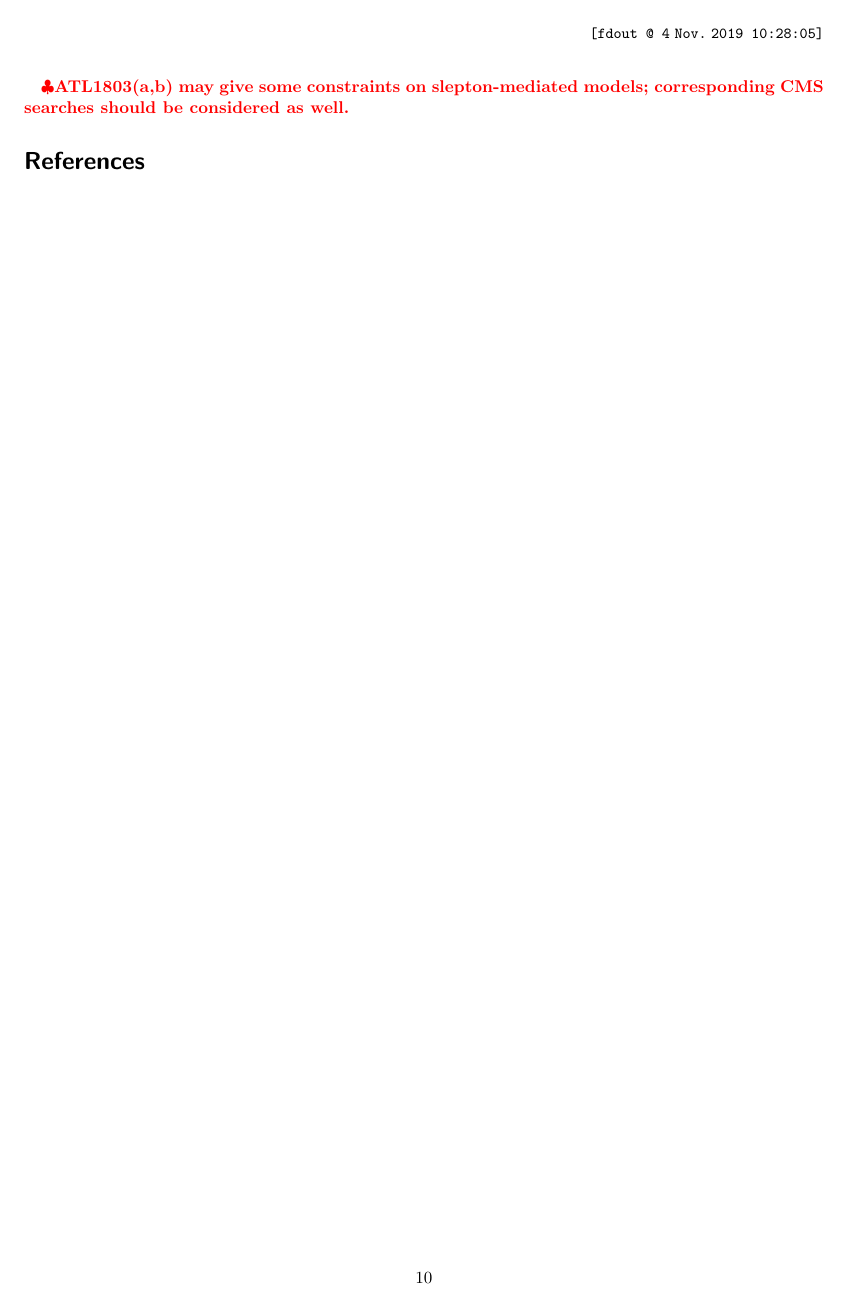
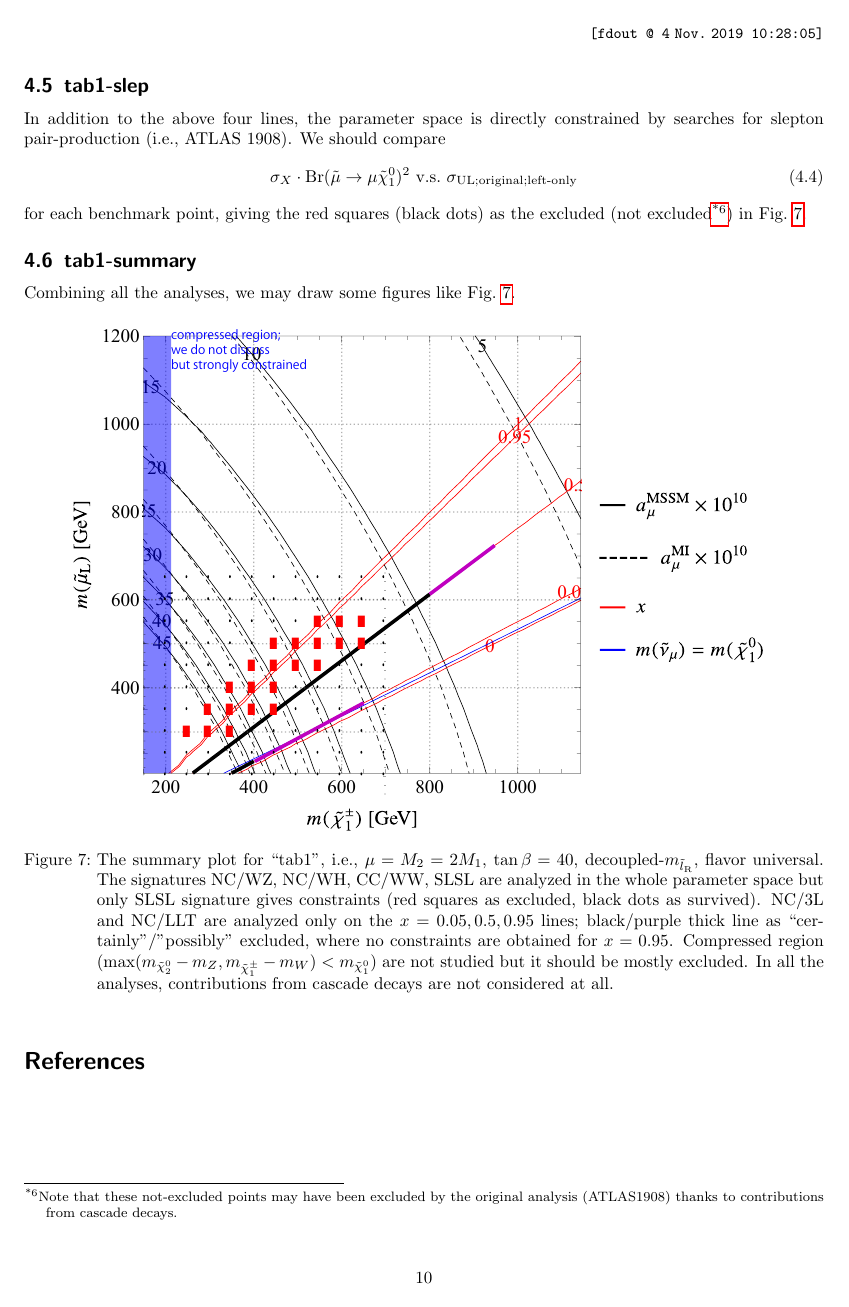
Before and after one commit to misho104/2001.11025-gm2lhc2019, a LaTeX paper (notes/line_details.tex): page 10 of 10. Compiled offline with pdfLaTeX.

Commit message:
add summary plot (WIP) for tab1 (mu=m2)

```diff
--- a/notes/line_details.tex
+++ b/notes/line_details.tex
@@ -578,11 +591,28 @@ No constraints are obtained, though, as shown in the red lines of the last plot,
 
 In summary, tab1-bosonic models are not constrained by ATL1803/CMS1709 analysis.\footnote{The compressed models ($m_{\charPM[1]}\lesssim200\GeV$) are expected to be fully excluded, considering our previous study, but we do not provide quantitative discussion in this work.}
 
+\subsection{tab1-slep}
 
-\clearpage
+In addition to the above four lines, the parameter space is directly constrained by searches for slepton pair-production (i.e., ATLAS 1908).
+We should compare
+\begin{equation}
+ \sigma_X\cdot\Br(\tilde\mu\to\mu\neut[1])^2\text{~v.s.~}\sigma_{\text{UL;original;left-only}}
+\end{equation}
+for each benchmark point, giving the red squares (black dots) as the excluded (not excluded\footnote{Note that these not-excluded points may have been excluded by the original analysis (ATLAS1908) thanks to contributions from cascade decays.}) in \cref{fig:tab1-summary}.
 
-\TODO{ATL1803(a,b) may give some constraints on slepton-mediated models; corresponding CMS searches should be considered as well.}
+\subsection{tab1-summary}
+Combining all the analyses, we may draw some figures like \cref{fig:tab1-summary}.
 
+\begin{figure}[h]\centering
+  \includegraphics[height=300pt]{mueqm2.pdf}
+  \caption{\label{fig:tab1-summary}The summary plot for ``tab1'', i.e.,
+ $\mu=M_2=2M_1$, $\tan\beta=40$, decoupled-$m_{\tilde l\w R}$, flavor universal.
+ The signatures NC/WZ, NC/WH, CC/WW, SLSL are analyzed in the whole parameter space but only SLSL signature gives constraints (red squares as excluded, black dots as survived).
+ NC/3L and NC/LLT are analyzed only on the $x=0.05, 0.5, 0.95$ lines; black/purple thick line as ``certainly''/''possibly'' excluded, where no constraints are obtained for $x=0.95$.
+ Compressed region ($\max(m_{\neut[2]}-m_Z,m_{\charPM[1]}-m_W)<m_{\neut[1]}$) are not studied but  it should be mostly excluded.
+ In all the analyses, contributions from cascade decays are not considered at all.
+}
+\end{figure}
 
 \bibliography{analysis}
 \end{document}
```
Also changed, not shown: notes/line_details.pdf, notes/mueqm2.pdf (added), notes/line_details.tex (17 more changed lines).
